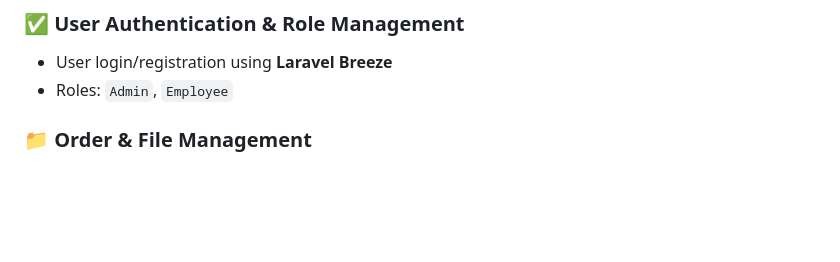
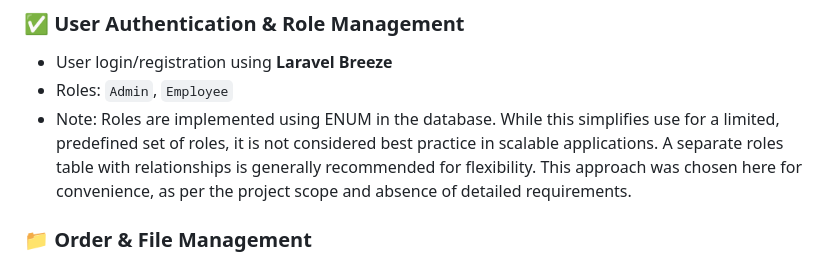
Before and after one commit to saanchita-paul/pixoflow, a Markdown page: README.md, the part around the change. GitHub-like rendering; blank space fills up the shorter version.

```diff
--- a/README.md
+++ b/README.md
@@ -9,6 +9,7 @@ A web-based Laravel application designed to streamline the management of product
 ### ✅ User Authentication & Role Management
 - User login/registration using **Laravel Breeze**
 - Roles: `Admin`, `Employee`
+- Note: Roles are implemented using ENUM in the database. While this simplifies use for a limited, predefined set of roles, it is not considered best practice in scalable applications. A separate roles table with relationships is generally recommended for flexibility. This approach was chosen here for convenience, as per the project scope and absence of detailed requirements.
 
 ### 📁 Order & File Management
 - Admin can create new **Orders** by uploading a ZIP file containing folders & image files
```
